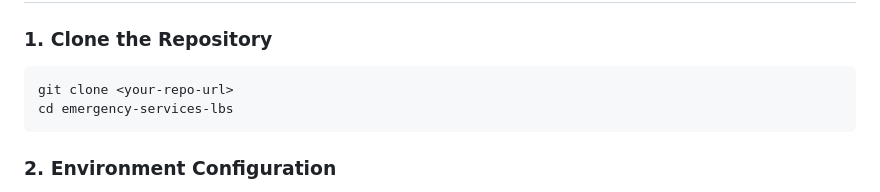
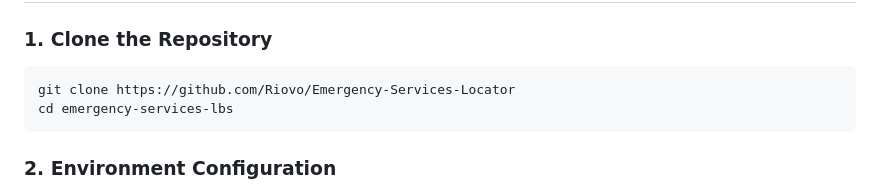
Before and after one commit to Riovo/EmergencyServicesLocator, a Markdown page: README.md, the part around the change. Drawn GitHub-style.

Commit message:
update placeholder

````diff
--- a/README.md
+++ b/README.md
@@ -163,7 +163,7 @@ A location-based services (LBS) web application for finding emergency services (
 
 ### 1. Clone the Repository
 ```bash
-git clone <your-repo-url>
+git clone https://github.com/Riovo/Emergency-Services-Locator
 cd emergency-services-lbs
 ```
 
````
